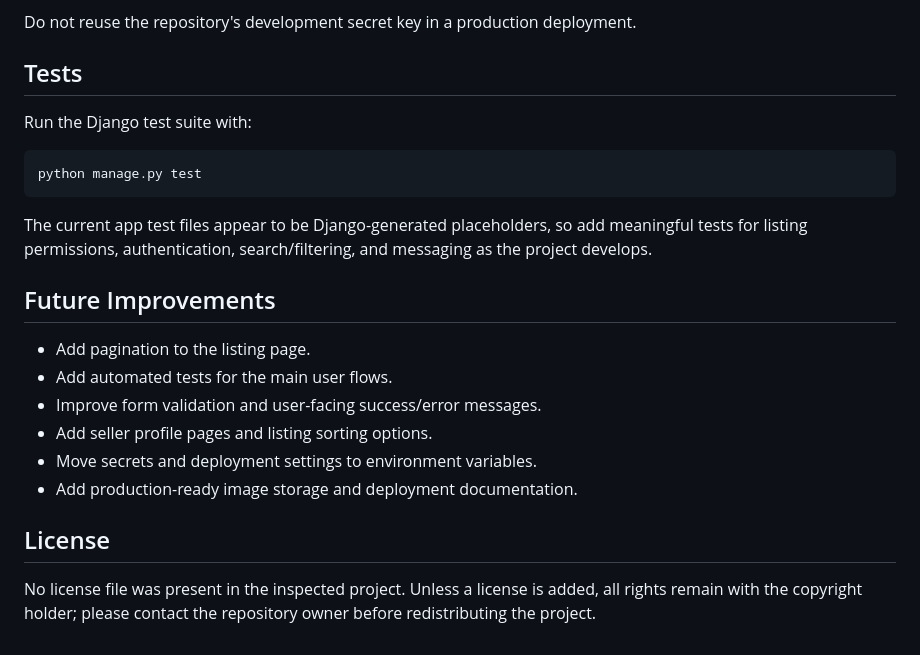
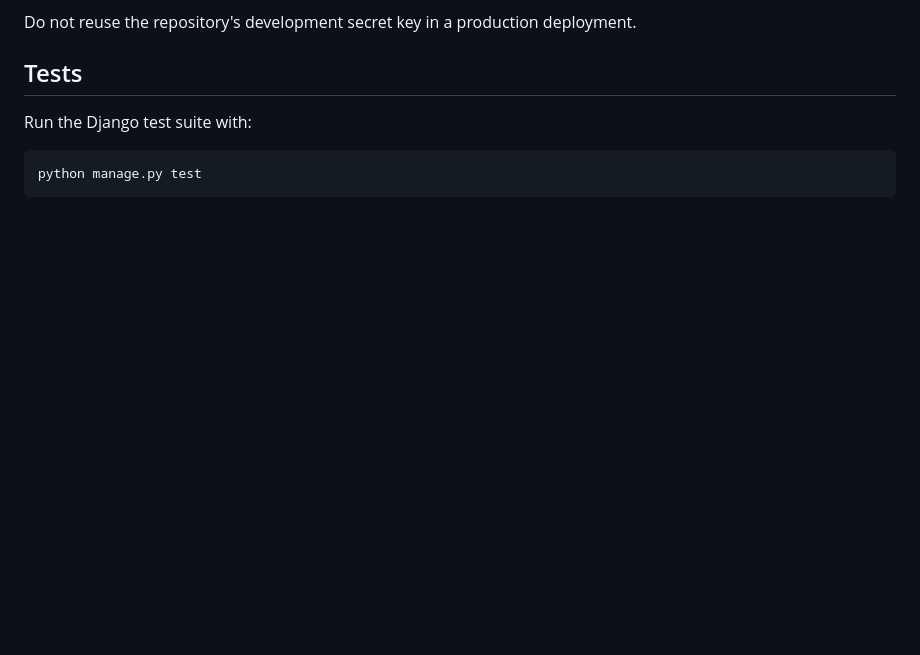
Before and after one commit to KarthikSRao34/ShoppersStore, a Markdown page: README.md, the part around the change. Drawn GitHub-style; blank space fills up the shorter version.

Commit message:
Clean up README by removing placeholder content
Removed outdated notes on tests and future improvements.

````diff
--- a/README.md
+++ b/README.md
@@ -160,18 +160,3 @@ Run the Django test suite with:
 ```bash
 python manage.py test
 ```
-
-The current app test files appear to be Django-generated placeholders, so add meaningful tests for listing permissions, authentication, search/filtering, and messaging as the project develops.
-
-## Future Improvements
-
-- Add pagination to the listing page.
-- Add automated tests for the main user flows.
-- Improve form validation and user-facing success/error messages.
-- Add seller profile pages and listing sorting options.
-- Move secrets and deployment settings to environment variables.
-- Add production-ready image storage and deployment documentation.
-
-## License
-
-No license file was present in the inspected project. Unless a license is added, all rights remain with the copyright holder; please contact the repository owner before redistributing the project.
````
